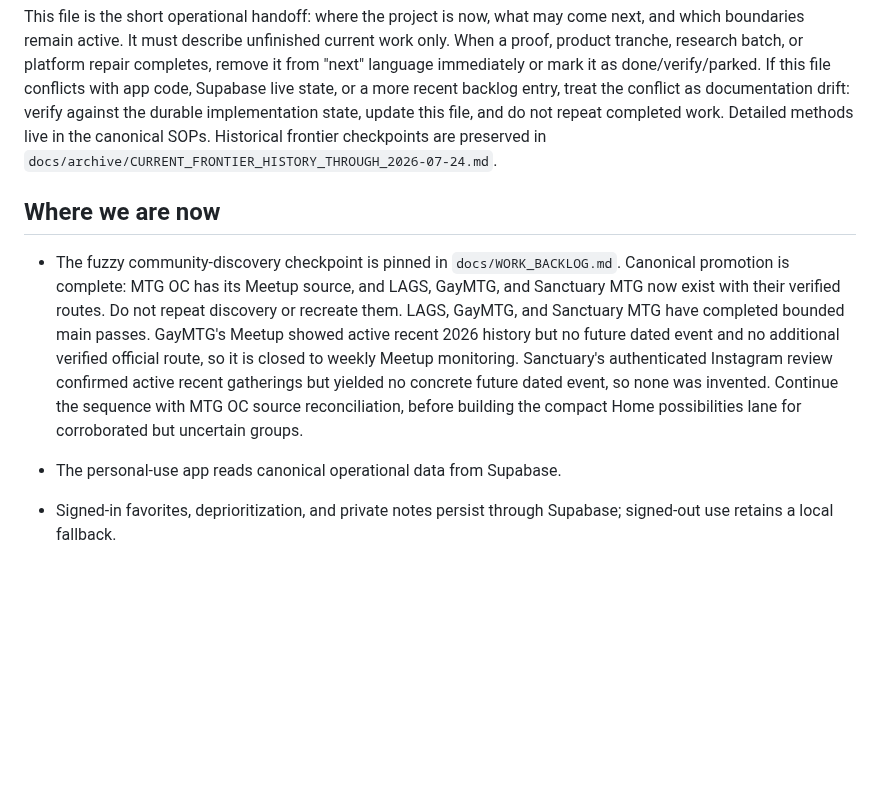
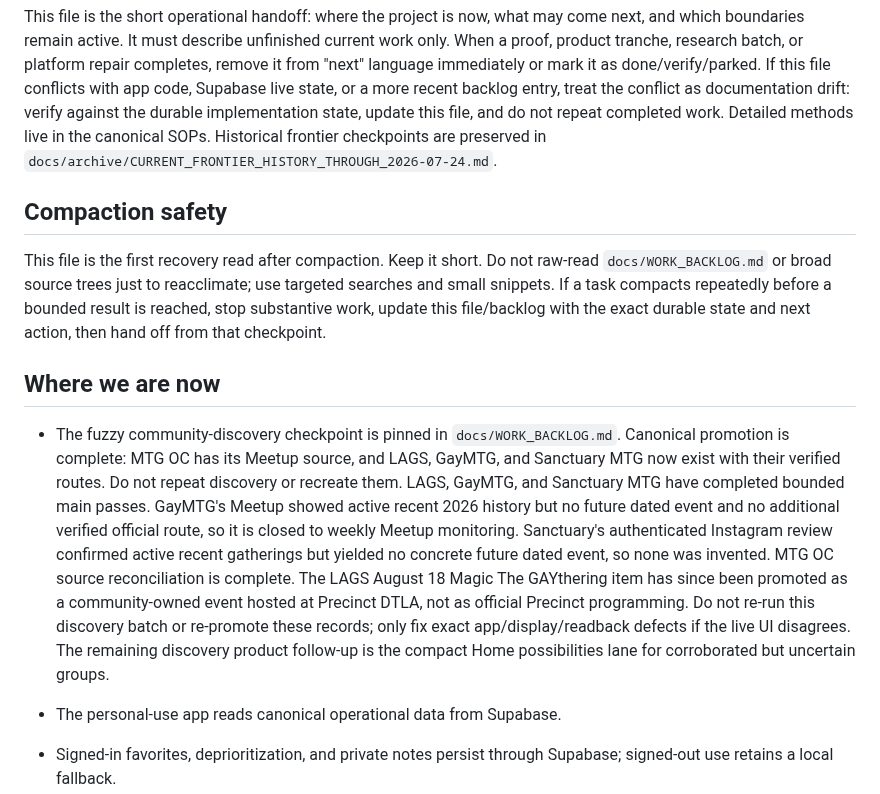
Before and after one commit to metavirus/mtg-events-chatgpt, a Markdown page: CURRENT_FRONTIER.md, the part around the change. GitHub-like rendering; blank space fills up the shorter version.

Commit message:
Refresh frontier for compaction recovery

```diff
--- a/CURRENT_FRONTIER.md
+++ b/CURRENT_FRONTIER.md
@@ -13,6 +13,14 @@ repeat completed work. Detailed methods live in the canonical SOPs. Historical
 frontier checkpoints are preserved in
 `docs/archive/CURRENT_FRONTIER_HISTORY_THROUGH_2026-07-24.md`.
 
+## Compaction safety
+
+This file is the first recovery read after compaction. Keep it short. Do not
+raw-read `docs/WORK_BACKLOG.md` or broad source trees just to reacclimate; use
+targeted searches and small snippets. If a task compacts repeatedly before a
+bounded result is reached, stop substantive work, update this file/backlog with
+the exact durable state and next action, then hand off from that checkpoint.
+
 ## Where we are now
 
 - The fuzzy community-discovery checkpoint is pinned in
@@ -23,9 +31,13 @@ frontier checkpoints are preserved in
   2026 history but no future dated event and no additional verified official
   route, so it is closed to weekly Meetup monitoring. Sanctuary's authenticated Instagram review
   confirmed active recent gatherings but yielded no concrete future dated event,
-  so none was invented. Continue the sequence
-  with MTG OC source reconciliation, before building the compact
-  Home possibilities lane for corroborated but uncertain groups.
+  so none was invented. MTG OC source reconciliation is complete. The LAGS
+  August 18 Magic The GAYthering item has since been promoted as a
+  community-owned event hosted at Precinct DTLA, not as official Precinct
+  programming. Do not re-run this discovery batch or re-promote these records;
+  only fix exact app/display/readback defects if the live UI disagrees. The
+  remaining discovery product follow-up is the compact Home possibilities lane
+  for corroborated but uncertain groups.
 
 - The personal-use app reads canonical operational data from Supabase.
 - Signed-in favorites, deprioritization, and private notes persist through
```
Also changed, not shown: docs/SESSION_BOOTSTRAP.md (+3 -2 lines), docs/WORK_BACKLOG.md (+22 -10 lines).
